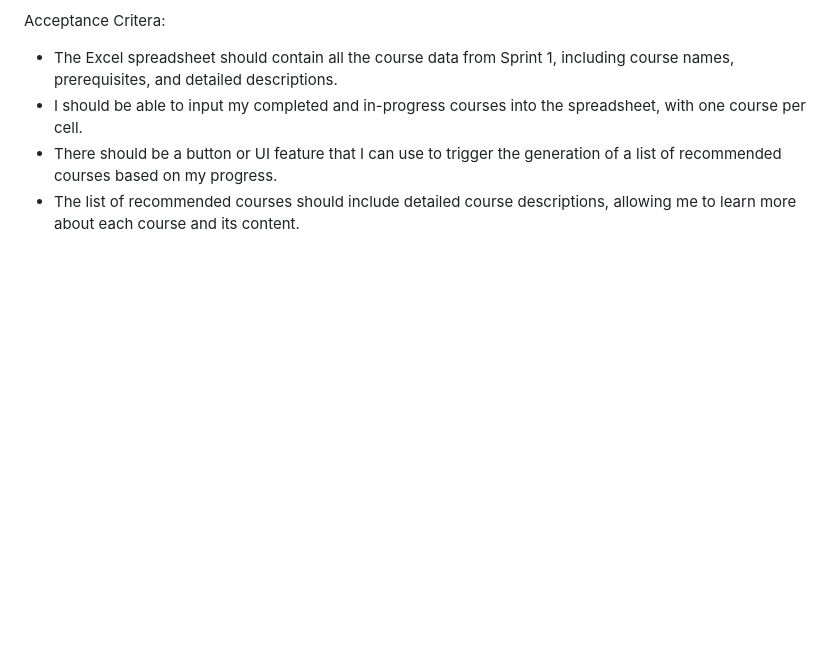
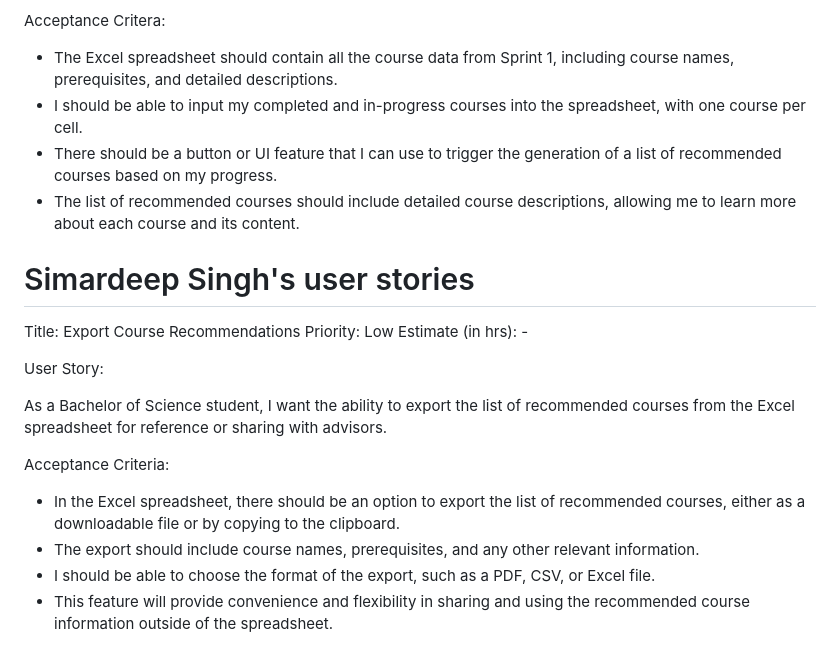
Before and after one commit to ekozat/courses_select_manager, a Markdown page: Documentation/sprint2_docs/userStories.md, the part around the change. GitHub-like rendering; blank space fills up the shorter version.

Commit message:
Added a user story

```diff
--- a/Documentation/sprint2_docs/userStories.md
+++ b/Documentation/sprint2_docs/userStories.md
@@ -123,3 +123,18 @@ Acceptance Critera:
 * I should be able to input my completed and in-progress courses into the spreadsheet, with one course per cell.
 * There should be a button or UI feature that I can use to trigger the generation of a list of recommended courses based on my progress.
 * The list of recommended courses should include detailed course descriptions, allowing me to learn more about each course and its content.
+
+# Simardeep Singh's user stories
+Title: Export Course Recommendations
+Priority: Low
+Estimate (in hrs): -
+
+User Story:
+
+As a Bachelor of Science student, I want the ability to export the list of recommended courses from the Excel spreadsheet for reference or sharing with advisors.
+
+Acceptance Criteria:
+* In the Excel spreadsheet, there should be an option to export the list of recommended courses, either as a downloadable file or by copying to the clipboard.
+* The export should include course names, prerequisites, and any other relevant information.
+* I should be able to choose the format of the export, such as a PDF, CSV, or Excel file.
+* This feature will provide convenience and flexibility in sharing and using the recommended course information outside of the spreadsheet.
```
